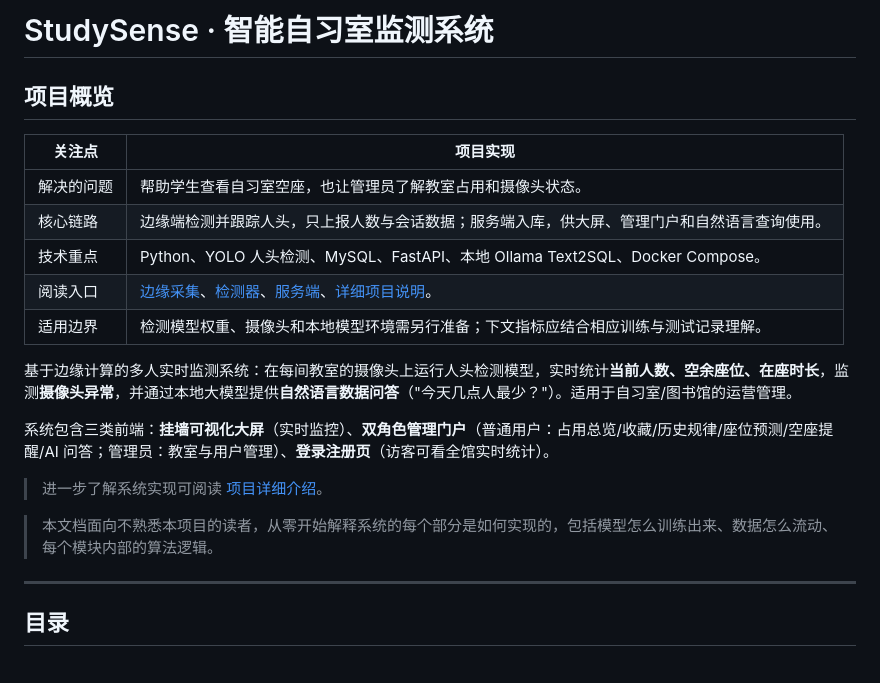
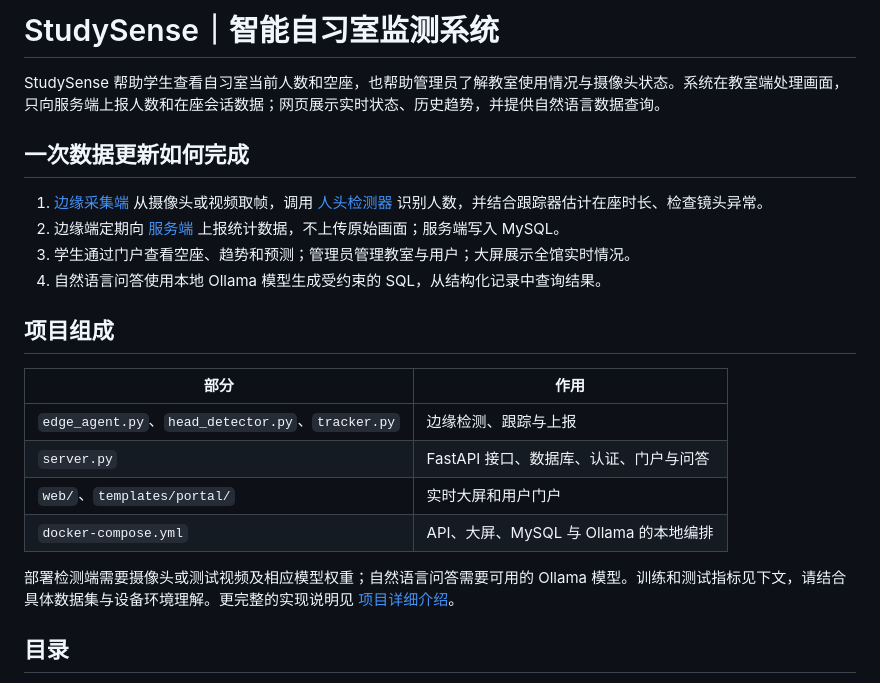
Before and after one commit to xiaohuahua601/StudySense, a Markdown page: README.md, the part around the change. GitHub-like rendering.

Commit message:
docs: clarify project purpose and implemented flows

```diff
--- a/README.md
+++ b/README.md
@@ -1,25 +1,24 @@
-# StudySense · 智能自习室监测系统
+# StudySense｜智能自习室监测系统
 
-## 项目概览
+StudySense 帮助学生查看自习室当前人数和空座，也帮助管理员了解教室使用情况与摄像头状态。系统在教室端处理画面，只向服务端上报人数和在座会话数据；网页展示实时状态、历史趋势，并提供自然语言数据查询。
 
-| 关注点 | 项目实现 |
+## 一次数据更新如何完成
+
+1. [边缘采集端](edge_agent.py) 从摄像头或视频取帧，调用 [人头检测器](head_detector.py) 识别人数，并结合跟踪器估计在座时长、检查镜头异常。
+2. 边缘端定期向 [服务端](server.py) 上报统计数据，不上传原始画面；服务端写入 MySQL。
+3. 学生通过门户查看空座、趋势和预测；管理员管理教室与用户；大屏展示全馆实时情况。
+4. 自然语言问答使用本地 Ollama 模型生成受约束的 SQL，从结构化记录中查询结果。
+
+## 项目组成
+
+| 部分 | 作用 |
 | --- | --- |
-| 解决的问题 | 帮助学生查看自习室空座，也让管理员了解教室占用和摄像头状态。 |
-| 核心链路 | 边缘端检测并跟踪人头，只上报人数与会话数据；服务端入库，供大屏、管理门户和自然语言查询使用。 |
-| 技术重点 | Python、YOLO 人头检测、MySQL、FastAPI、本地 Ollama Text2SQL、Docker Compose。 |
-| 阅读入口 | [边缘采集](edge_agent.py)、[检测器](head_detector.py)、[服务端](server.py)、[详细项目说明](docs/项目详细介绍与面试要点.md)。 |
-| 适用边界 | 检测模型权重、摄像头和本地模型环境需另行准备；下文指标应结合相应训练与测试记录理解。 |
+| `edge_agent.py`、`head_detector.py`、`tracker.py` | 边缘检测、跟踪与上报 |
+| `server.py` | FastAPI 接口、数据库、认证、门户与问答 |
+| `web/`、`templates/portal/` | 实时大屏和用户门户 |
+| `docker-compose.yml` | API、大屏、MySQL 与 Ollama 的本地编排 |
 
-
-基于边缘计算的多人实时监测系统：在每间教室的摄像头上运行人头检测模型，实时统计**当前人数、空余座位、在座时长**，监测**摄像头异常**，并通过本地大模型提供**自然语言数据问答**（"今天几点人最少？"）。适用于自习室/图书馆的运营管理。
-
-系统包含三类前端：**挂墙可视化大屏**（实时监控）、**双角色管理门户**（普通用户：占用总览/收藏/历史规律/座位预测/空座提醒/AI 问答；管理员：教室与用户管理）、**登录注册页**（访客可看全馆实时统计）。
-
-> 进一步了解系统实现可阅读 [项目详细介绍](docs/项目详细介绍与面试要点.md)。
-
-> 本文档面向不熟悉本项目的读者，从零开始解释系统的每个部分是如何实现的，包括模型怎么训练出来、数据怎么流动、每个模块内部的算法逻辑。
-
----
+部署检测端需要摄像头或测试视频及相应模型权重；自然语言问答需要可用的 Ollama 模型。训练和测试指标见下文，请结合具体数据集与设备环境理解。更完整的实现说明见 [项目详细介绍](docs/项目详细介绍与面试要点.md)。
 
 ## 目录
 
```
